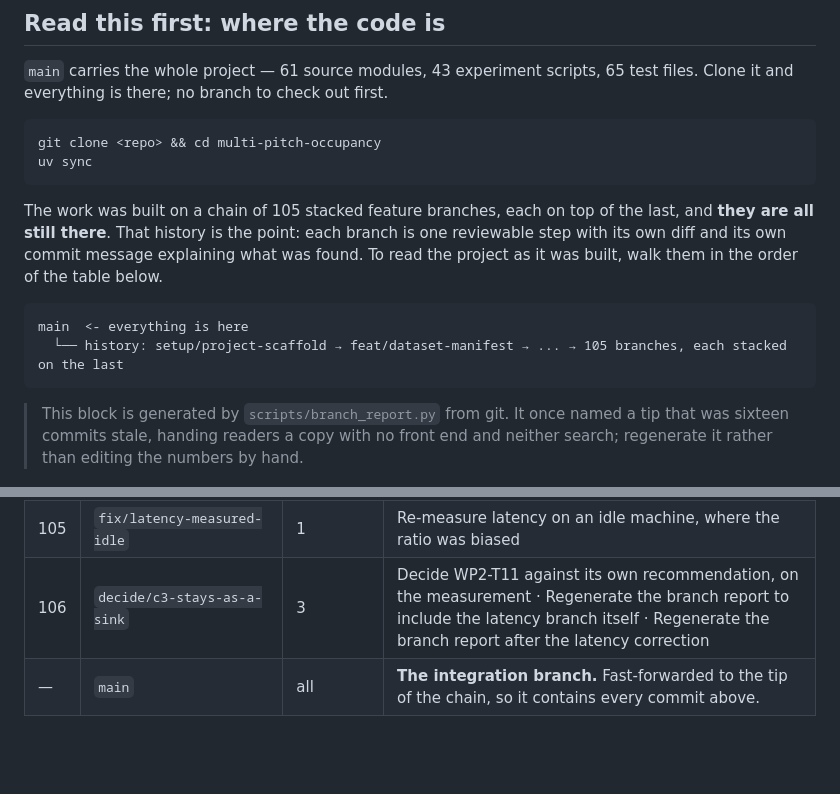
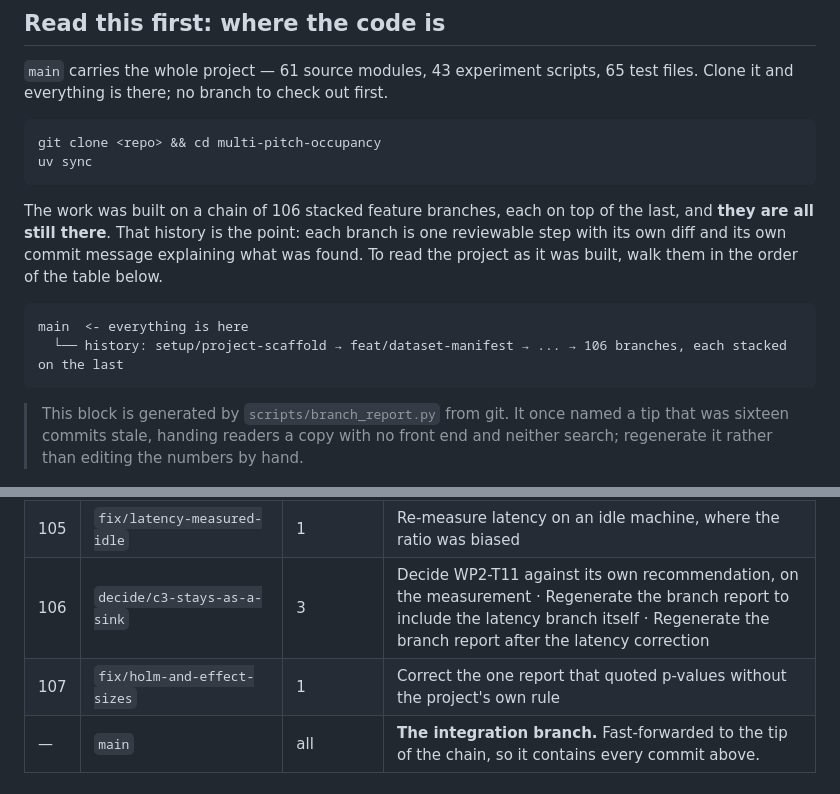
Before and after one commit to Mariam-Srour2003/multi-pitch-occupancy, a Markdown page: docs/CODEBASE.md, 2 parts joined by grey strips. GitHub-like rendering; blank space fills up the shorter version.

Commit message:
Regenerate the branch report to include the last two branches

````diff
--- a/docs/CODEBASE.md
+++ b/docs/CODEBASE.md
@@ -16,14 +16,14 @@ git clone <repo> && cd multi-pitch-occupancy
 uv sync
 ```
 
-The work was built on a chain of 105 stacked feature branches, each on top of the last, and
+The work was built on a chain of 106 stacked feature branches, each on top of the last, and
 **they are all still there**. That history is the point: each branch is one reviewable step
 with its own diff and its own commit message explaining what was found. To read the project as
 it was built, walk them in the order of the table below.
 
 ```
 main  <- everything is here
-  └── history: setup/project-scaffold → feat/dataset-manifest → ... → 105 branches, each stacked on the last
+  └── history: setup/project-scaffold → feat/dataset-manifest → ... → 106 branches, each stacked on the last
 ```
 
 > This block is generated by `scripts/branch_report.py` from git. It once named a tip that
@@ -145,6 +145,7 @@ main  <- everything is here
 | 104 | `fix/split-identity-and-m5-criterion` | 3 | Identify a split by its rows, and make M5 need a model · Regenerate the branch report to include the STAN branch itself · Regenerate the branch report after the STAN draws |
 | 105 | `fix/latency-measured-idle` | 1 | Re-measure latency on an idle machine, where the ratio was biased |
 | 106 | `decide/c3-stays-as-a-sink` | 3 | Decide WP2-T11 against its own recommendation, on the measurement · Regenerate the branch report to include the latency branch itself · Regenerate the branch report after the latency correction |
+| 107 | `fix/holm-and-effect-sizes` | 1 | Correct the one report that quoted p-values without the project's own rule |
 | — | `main` | all | **The integration branch.** Fast-forwarded to the tip of the chain, so it contains every commit above. |
 <!-- branch-table:end -->
 
````
